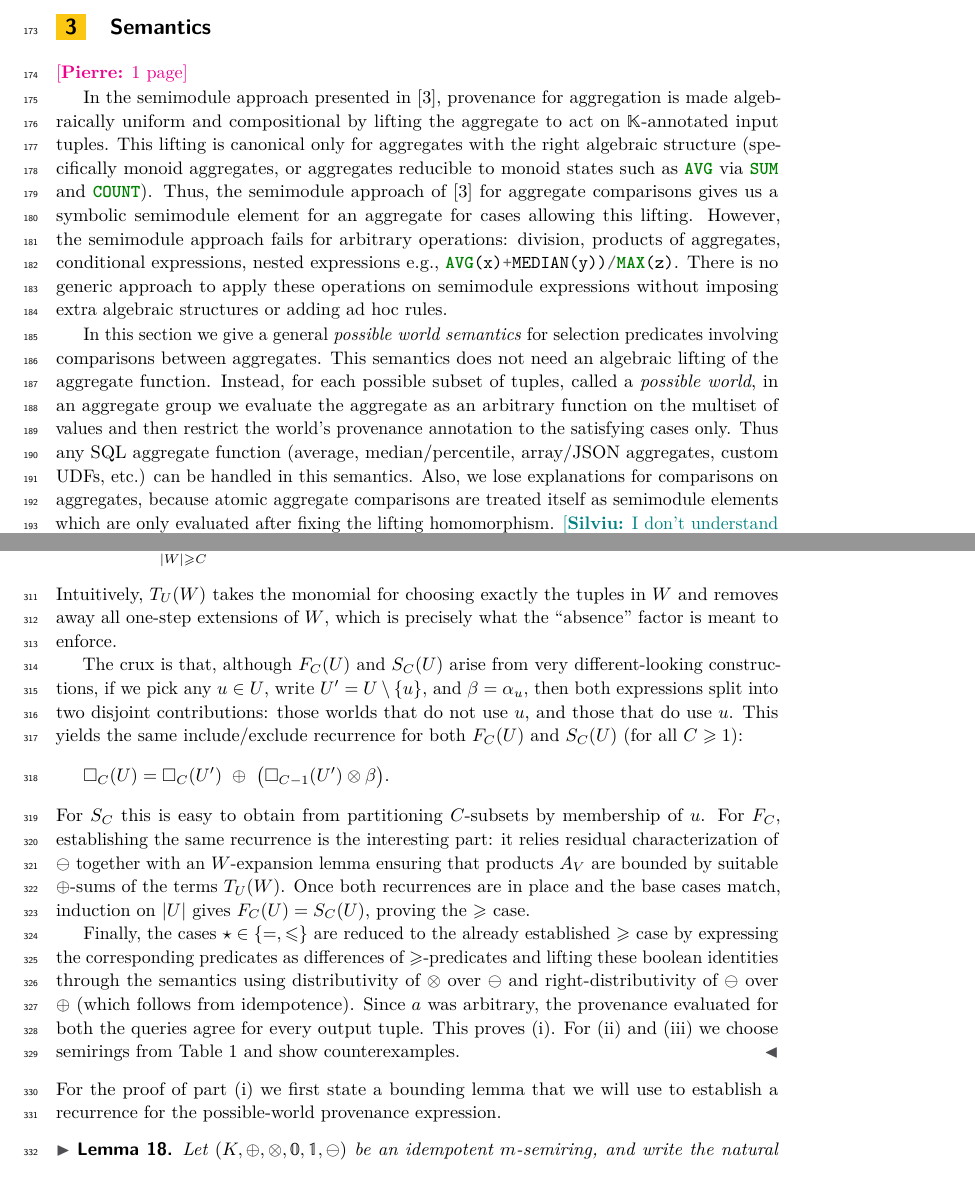
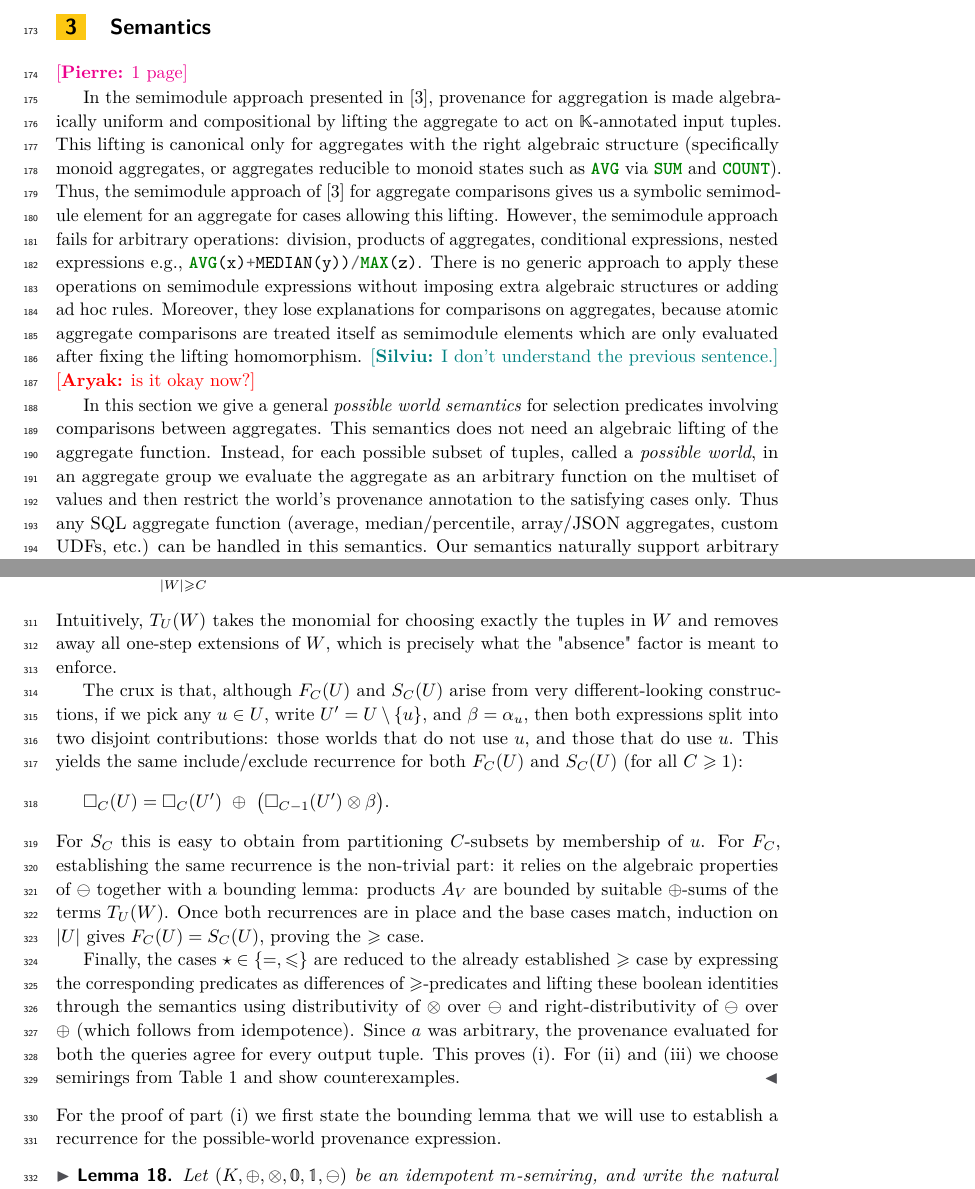
Before and after one commit to pratik2358/provsql_having, a LaTeX paper (main.tex, which reads results.tex, semantics.tex): two parts of pages 5 and 9 of 35, joined at a grey line, cut so that both start at the same text. Compiled offline with pdfLaTeX.

Commit message:
minor corrections

```diff
--- a/results.tex
+++ b/results.tex
@@ -47,17 +47,17 @@ so that the provenance becomes,
 \[
 F_C(U)=\bigoplus_{|W|\ge C}T_U(W).
 \]
-Intuitively, $T_U(W)$ takes the monomial for choosing exactly the tuples in $W$ and removes away all one-step extensions of $W$, which is precisely what the ``absence'' factor is meant to enforce.
+Intuitively, $T_U(W)$ takes the monomial for choosing exactly the tuples in $W$ and removes away all one-step extensions of $W$, which is precisely what the "absence" factor is meant to enforce.
 
 The crux is that, although $F_C(U)$ and $S_C(U)$ arise from very different-looking constructions, if we pick any $u\in U$, write $U'=U\setminus\{u\}$, and $\beta=\alpha_u$, then both expressions split into two disjoint contributions: those worlds that do not use $u$, and those that do use $u$. This yields the same include/exclude recurrence for both  $F_C(U)$ and $S_C(U)$  (for all $C\ge 1$):
 \[
 \square_C(U)=\square_C(U')\ \oplus\ \bigl(\square_{C-1}(U')\otimes\beta\bigr).
 \]
-For $S_C$ this is easy to obtain from partitioning $C$-subsets by membership of $u$. For $F_C$, establishing the same recurrence is the interesting part: it relies residual characterization of $\ominus$ together with an $W$-expansion lemma ensuring that products $A_V$ are bounded by suitable $\oplus$-sums of the terms $T_U(W)$. Once both recurrences are in place and the base cases match, induction on $|U|$ gives $F_C(U)=S_C(U)$, proving the $\ge$ case.
+For $S_C$ this is easy to obtain from partitioning $C$-subsets by membership of $u$. For $F_C$, establishing the same recurrence is the non-trivial part: it relies on the algebraic properties of $\ominus$ together with a bounding lemma: products $A_V$ are bounded by suitable $\oplus$-sums of the terms $T_U(W)$. Once both recurrences are in place and the base cases match, induction on $|U|$ gives $F_C(U)=S_C(U)$, proving the $\ge$ case.
 
 Finally, the cases $\op\in\{=,\le\}$ are reduced to the already established $\ge$ case by expressing the corresponding predicates as differences of $\ge$-predicates and lifting these boolean identities through the semantics using distributivity of $\otimes$ over $\ominus$ and right-distributivity of $\ominus$ over $\oplus$ (which follows from idempotence). Since $a$ was arbitrary, the provenance evaluated for both the queries agree for every output tuple. This proves (i). For (ii) and (iii) we choose semirings from  Table~\ref{tab:semirings} and show counterexamples.
 \end{proof}
-For the proof of part (i) we first state a bounding lemma that we will use to establish a recurrence for the possible-world provenance expression.
+For the proof of part (i) we first state the bounding lemma that we will use to establish a recurrence for the possible-world provenance expression.
 \begin{lemmarep}\label{lem:upward-expansion}
 Let $(K,\oplus,\otimes,\mathbb 0,\mathbb 1,\ominus)$ be an idempotent $m$-semiring,
 and write the natural order as $a\le b \iff a\oplus b=b$.
--- a/semantics.tex
+++ b/semantics.tex
@@ -7,12 +7,14 @@ This lifting is canonical only for aggregates with the right algebraic structure
 Thus, the semimodule approach of~\cite{amsterdamer2011provenance} for aggregate comparisons gives us a symbolic semimodule element for an aggregate for cases allowing this lifting.
 However, the semimodule approach fails for arbitrary operations: division, products of aggregates, conditional expressions, nested expressions e.g., \sql{AVG(x)+MEDIAN(y))/MAX(z)}.
 There is no generic approach to apply these operations on semimodule expressions without imposing extra algebraic structures or adding ad hoc rules.
+Moreover, they lose explanations for comparisons on aggregates, because atomic aggregate comparisons are treated itself as semimodule elements which are only evaluated after fixing the lifting homomorphism.
+\sil{I don't understand the previous sentence.}
+\rjok{is it okay now?}
 
 In this section we give a general \emph{possible world semantics} for selection predicates involving comparisons between aggregates.
 This semantics does not need an algebraic lifting of the aggregate function.
 Instead, for each possible subset of tuples, called a \emph{possible world}, in an aggregate group we evaluate the aggregate as an arbitrary function on the multiset of values and then restrict the world's provenance annotation to the satisfying cases only.
 Thus any SQL aggregate function (average, median/percentile, array/JSON aggregates, custom UDFs, etc.) can be handled in this semantics.
-Also, we lose explanations for  comparisons on aggregates, because atomic aggregate comparisons are treated itself as semimodule elements which are only evaluated after fixing the lifting homomorphism. \sil{I don't understand the previous sentence.}
 Our semantics naturally support arbitrary arithmetic over arbitrary aggregate functions in \sql{HAVING}-like conditions; they are evaluated on the aggregate values in each possible world, and then the provenance is accumulated only for the tuples for which the comparison is true.
 
 We fix $(\mathbb{K},\oplus,\otimes,\ominus,\delta,\mathbb{0},\mathbb{1})$ as our
```
Also changed, not shown: results.tex (2 more changed lines).
